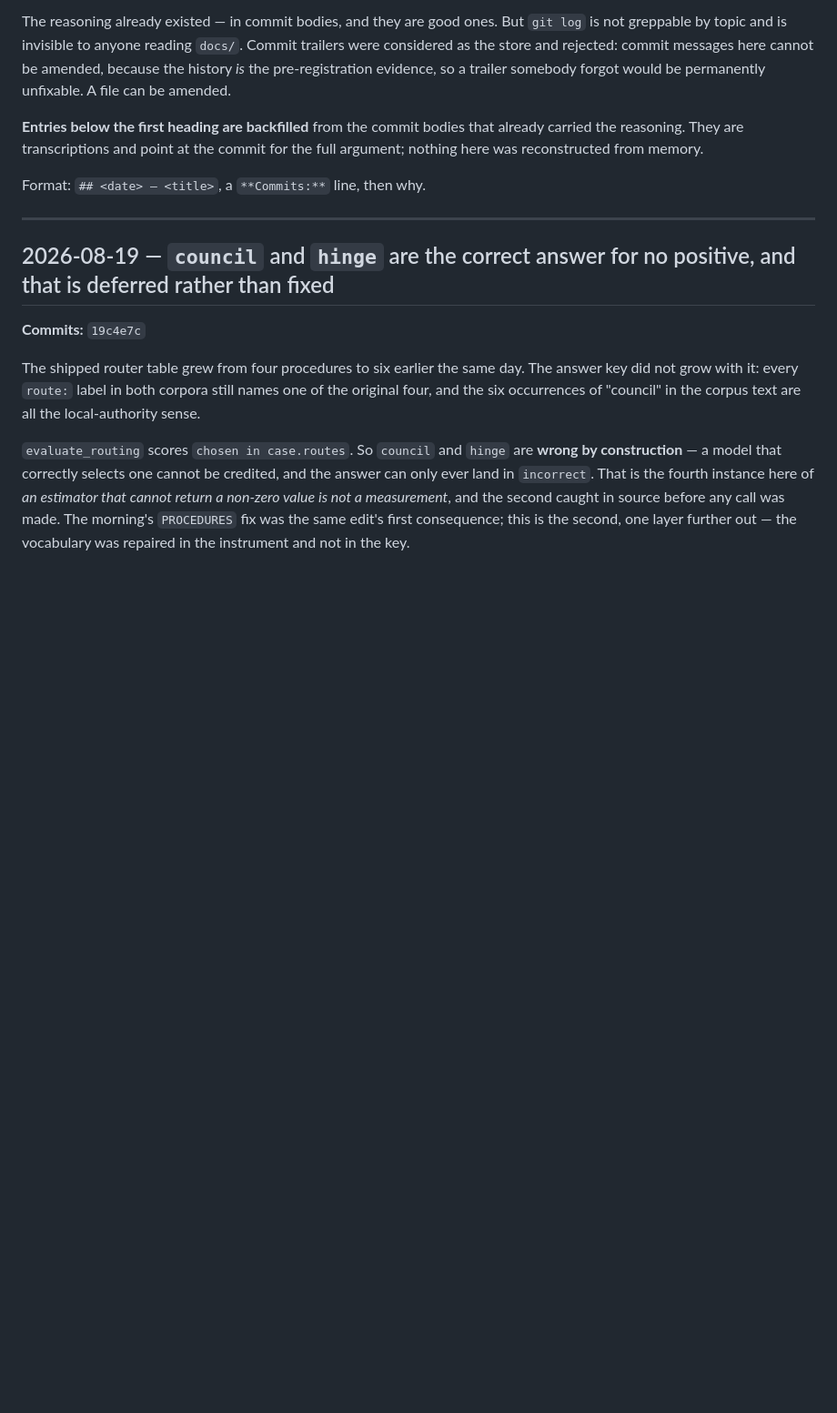
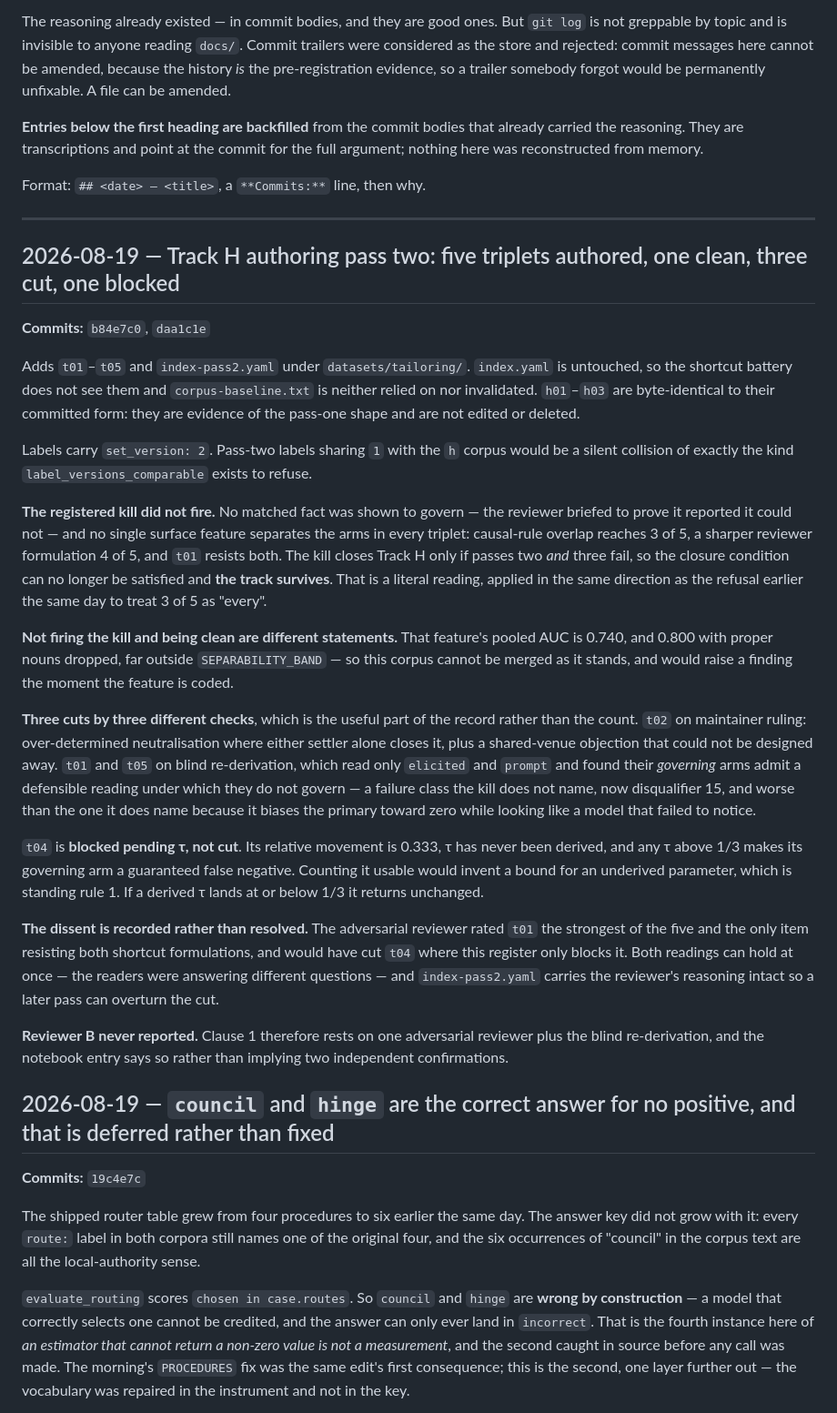
Before and after one commit to AngelCampa1/decision-making, a Markdown page: docs/DECISIONS.md, the part around the change. Shown at 91% size. GitHub-like rendering; blank space fills up the shorter version.

Commit message:
DECISIONS: pass two names b84e7c0 and daa1c1e
A change to `datasets/tailoring/` needs an entry here. Records that the
registered kill did not fire and that this is a weaker statement than
it sounds -- the corpus still cannot be merged, because causal-rule
overlap sits far outside SEPARABILITY_BAND.

Names which check caught which cut, keeps the reviewer's dissent on t01
and t04 rather than resolving it, and records that reviewer B never
reported so clause 1 is not implied to have two confirmations.

Co-Authored-By: Claude Opus 5 <noreply@anthropic.com>

```diff
--- a/docs/DECISIONS.md
+++ b/docs/DECISIONS.md
@@ -23,6 +23,60 @@ for the full argument; nothing here was reconstructed from memory.
 Format: `## <date> — <title>`, a `**Commits:**` line, then why.
 
 ---
+
+## 2026-08-19 — Track H authoring pass two: five triplets authored, one clean, three cut, one blocked
+
+**Commits:** `b84e7c0`, `daa1c1e`
+
+Adds `t01`–`t05` and `index-pass2.yaml` under `datasets/tailoring/`. `index.yaml`
+is untouched, so the shortcut battery does not see them and
+`corpus-baseline.txt` is neither relied on nor invalidated. `h01`–`h03` are
+byte-identical to their committed form: they are evidence of the pass-one shape
+and are not edited or deleted.
+
+Labels carry `set_version: 2`. Pass-two labels sharing `1` with the `h` corpus
+would be a silent collision of exactly the kind `label_versions_comparable`
+exists to refuse.
+
+**The registered kill did not fire.** No matched fact was shown to govern — the
+reviewer briefed to prove it reported it could not — and no single surface
+feature separates the arms in every triplet: causal-rule overlap reaches 3 of 5,
+a sharper reviewer formulation 4 of 5, and `t01` resists both. The kill closes
+Track H only if passes two *and* three fail, so the closure condition can no
+longer be satisfied and **the track survives**. That is a literal reading, applied
+in the same direction as the refusal earlier the same day to treat 3 of 5 as
+"every".
+
+**Not firing the kill and being clean are different statements.** That feature's
+pooled AUC is 0.740, and 0.800 with proper nouns dropped, far outside
+`SEPARABILITY_BAND` — so this corpus cannot be merged as it stands, and would
+raise a finding the moment the feature is coded.
+
+**Three cuts by three different checks**, which is the useful part of the record
+rather than the count. `t02` on maintainer ruling: over-determined neutralisation
+where either settler alone closes it, plus a shared-venue objection that could
+not be designed away. `t01` and `t05` on blind re-derivation, which read only
+`elicited` and `prompt` and found their *governing* arms admit a defensible
+reading under which they do not govern — a failure class the kill does not name,
+now disqualifier 15, and worse than the one it does name because it biases the
+primary toward zero while looking like a model that failed to notice.
+
+`t04` is **blocked pending τ, not cut**. Its relative movement is 0.333, τ has
+never been derived, and any τ above 1/3 makes its governing arm a guaranteed
+false negative. Counting it usable would invent a bound for an underived
+parameter, which is standing rule 1. If a derived τ lands at or below 1/3 it
+returns unchanged.
+
+**The dissent is recorded rather than resolved.** The adversarial reviewer rated
+`t01` the strongest of the five and the only item resisting both shortcut
+formulations, and would have cut `t04` where this register only blocks it. Both
+readings can hold at once — the readers were answering different questions — and
+`index-pass2.yaml` carries the reviewer's reasoning intact so a later pass can
+overturn the cut.
+
+**Reviewer B never reported.** Clause 1 therefore rests on one adversarial
+reviewer plus the blind re-derivation, and the notebook entry says so rather than
+implying two independent confirmations.
 
 ## 2026-08-19 — `council` and `hinge` are the correct answer for no positive, and that is deferred rather than fixed
 
```
